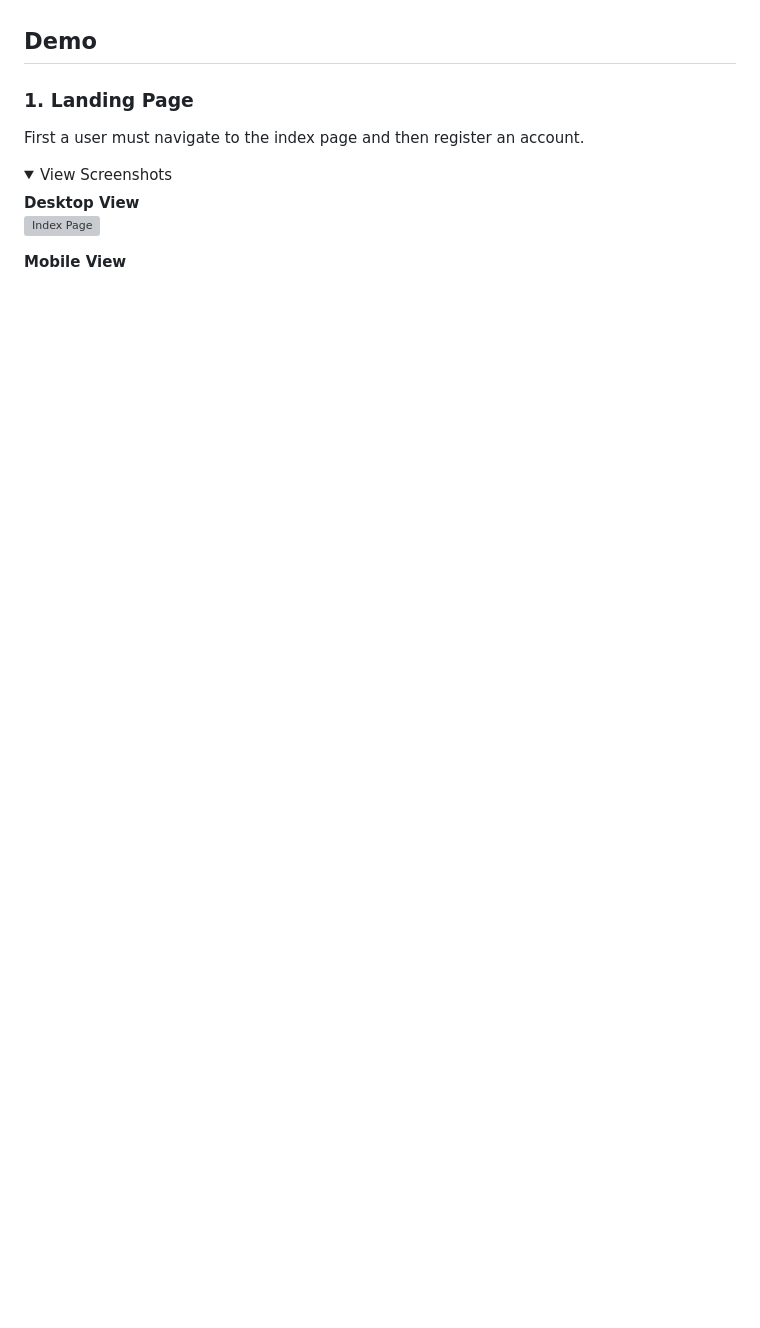
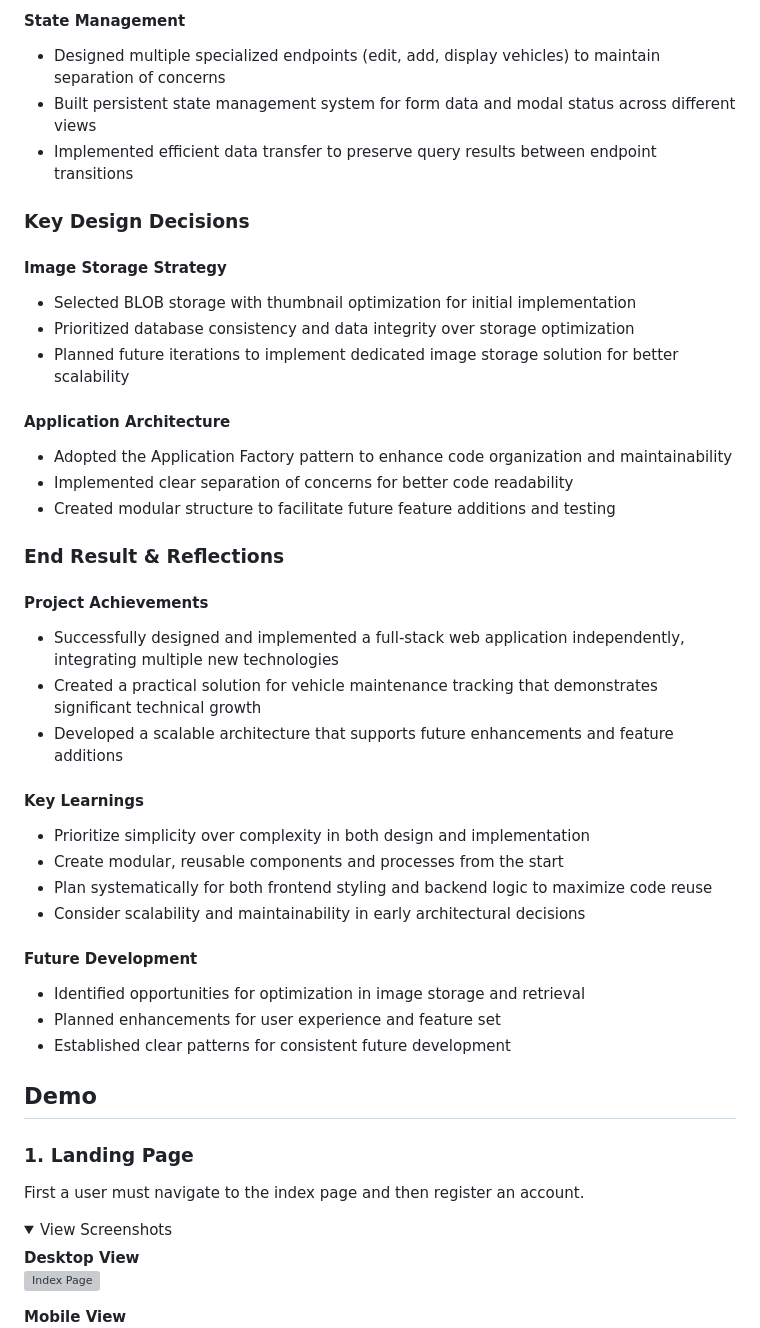
Before and after one commit to Qdavis24/Service-Tracker, a Markdown page: README.md, the part around one of its changes. Drawn GitHub-style; folded sections open; blank space fills up the shorter version; grey boxes are pictures that could not be loaded.

Commit message:
Update README.md
add learning goals and reflection section

```diff
--- a/README.md
+++ b/README.md
@@ -5,3 +50,37 @@ Users can store information about their vehicles and track associated service re
+#### State Management
+* Designed multiple specialized endpoints (edit, add, display vehicles) to maintain separation of concerns
+* Built persistent state management system for form data and modal status across different views
+* Implemented efficient data transfer to preserve query results between endpoint transitions
+
+### Key Design Decisions
+
+#### Image Storage Strategy
+* Selected BLOB storage with thumbnail optimization for initial implementation
+* Prioritized database consistency and data integrity over storage optimization
+* Planned future iterations to implement dedicated image storage solution for better scalability
+
+#### Application Architecture
+* Adopted the Application Factory pattern to enhance code organization and maintainability
+* Implemented clear separation of concerns for better code readability
+* Created modular structure to facilitate future feature additions and testing
+
+### End Result & Reflections
+
+#### Project Achievements
+* Successfully designed and implemented a full-stack web application independently, integrating multiple new technologies
+* Created a practical solution for vehicle maintenance tracking that demonstrates significant technical growth
+* Developed a scalable architecture that supports future enhancements and feature additions
+
+#### Key Learnings
+* Prioritize simplicity over complexity in both design and implementation
+* Create modular, reusable components and processes from the start
+* Plan systematically for both frontend styling and backend logic to maximize code reuse
+* Consider scalability and maintainability in early architectural decisions
+
+#### Future Development
+* Identified opportunities for optimization in image storage and retrieval
+* Planned enhancements for user experience and feature set
+* Established clear patterns for consistent future development
 
 
 ## Demo
```
Also changed, not shown: other parts of README.md (+48 -3 lines).
